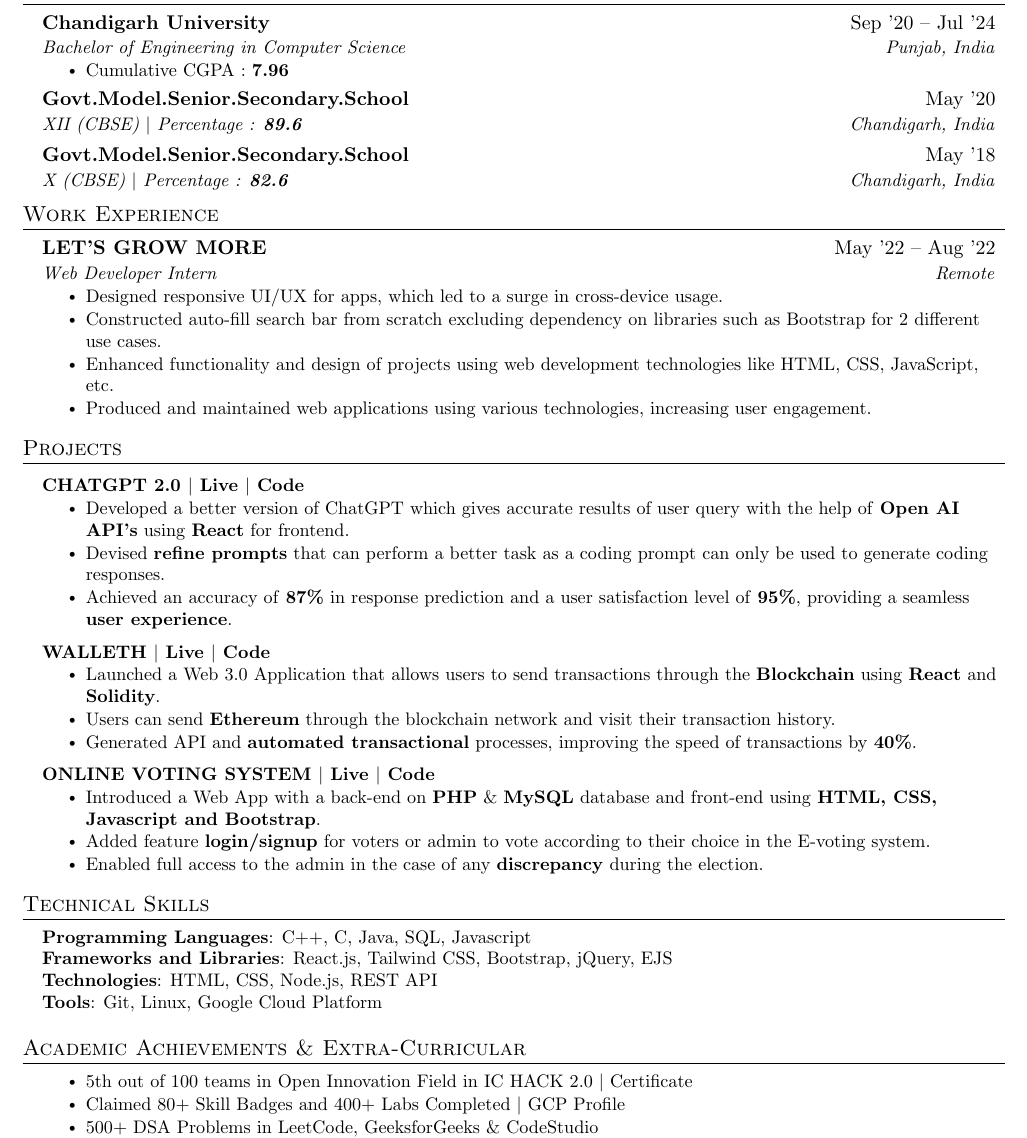
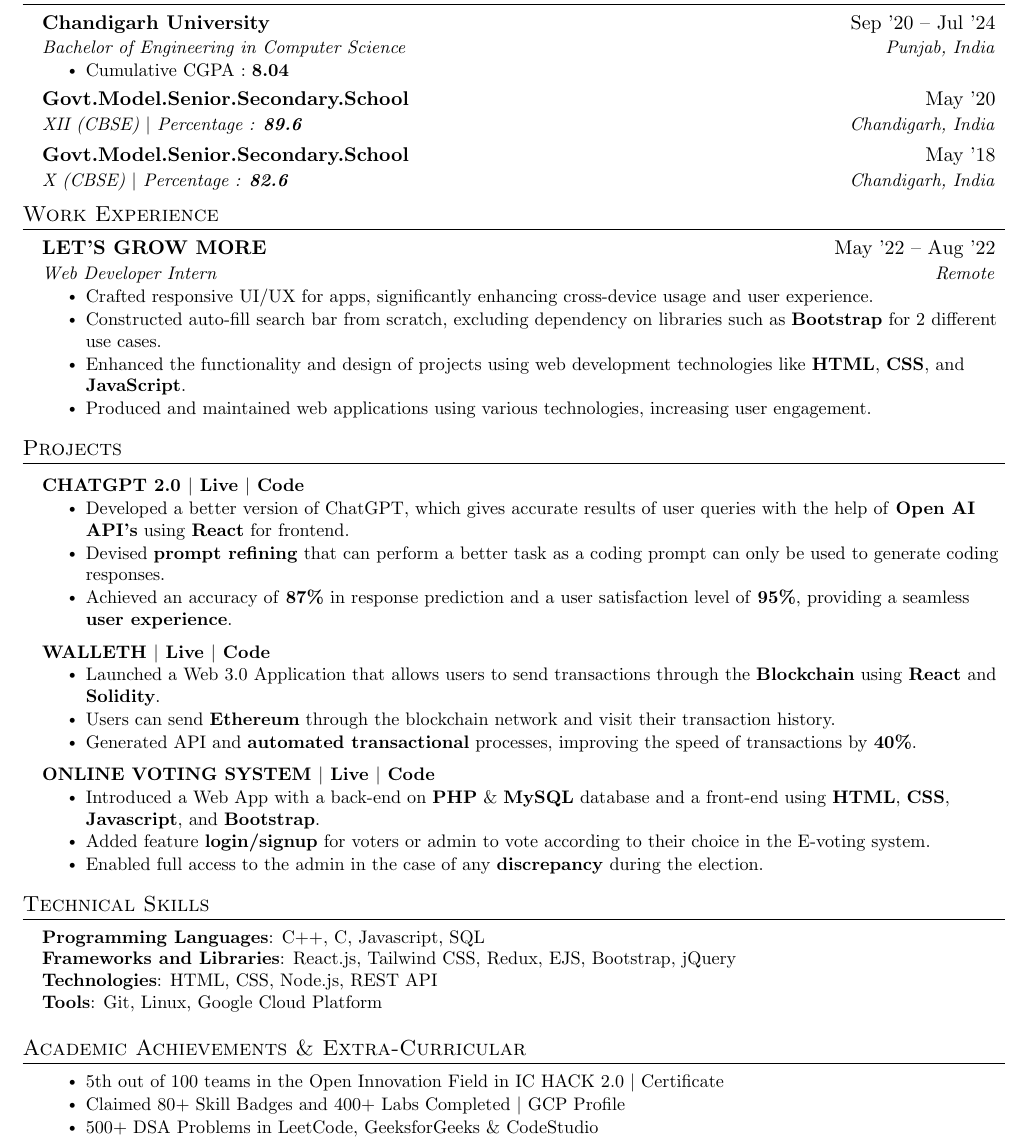
Before and after one commit to tarunbisht-24/resume, a LaTeX CV (resume.tex): part of the page, cut so that both start at the same text. Compiled offline with pdfLaTeX.

Commit message:
Update resume.tex

```diff
--- a/resume.tex
+++ b/resume.tex
@@ -121,7 +121,7 @@
       {Chandigarh University}{Sep '20 -- Jul '24}
       {Bachelor of Engineering in Computer Science}{Punjab, India}
       \resumeItemListStart
-        \resumeItem{Cumulative CGPA : \textbf{7.96}}
+        \resumeItem{Cumulative CGPA : \textbf{8.04}}
         % \resumeItem{Relevant Coursework: Data Structures and Algorithms, Design and Analysis of Algorithms, Object Oriented Programming, Operating System, Database Management System, Computer Networking}
       \resumeItemListEnd
     \resumeSubheading
@@ -139,11 +139,10 @@
       {LET'S GROW MORE}{May '22 -- Aug '22}
       {Web Developer Intern}{Remote}
           \resumeItemListStart
-            \resumeItem{Designed responsive UI/UX for apps, which led to a surge in cross-device usage.}
-            \resumeItem{Constructed auto-fill search bar from scratch excluding dependency on libraries such as Bootstrap for 2 different
+            \resumeItem{Crafted responsive UI/UX for apps, significantly enhancing cross-device usage and user experience.}
+            \resumeItem{Constructed auto-fill search bar from scratch, excluding dependency on libraries such as \textbf{Bootstrap} for 2 different
             use cases.}
-            \resumeItem{Enhanced functionality and design of projects using web development technologies like HTML, CSS, JavaScript,
-             etc.}
+            \resumeItem{Enhanced the functionality and design of projects using web development technologies like \textbf{HTML}, \textbf{CSS}, and \textbf{JavaScript}.}
              \resumeItem{Produced and maintained web applications using various technologies, increasing user engagement.}
              % \resumeItem{Helped with programming utility functions to reduce code repetition.}
           \resumeItemListEnd
@@ -157,8 +156,8 @@
           {\textbf{CHATGPT 2.0 $|$ \href{https://chat-gpt-enhanced.web.app/}{Live} $|$ \href{https://github.com/tarunbisht-24/chatgpt-enhanced}{Code}}}
 
           \resumeItemListStart
-            \resumeItem{Developed a better version of ChatGPT which gives accurate results of user query with the help of \textbf{Open AI API's} using \textbf{React} for frontend.}
-            \resumeItem{Devised \textbf{refine prompts} that can perform a better task as a coding prompt can only be used to generate coding responses.}
+            \resumeItem{Developed a better version of ChatGPT, which gives accurate results of user queries with the help of \textbf{Open AI API's} using \textbf{React} for frontend.}
+            \resumeItem{Devised \textbf{prompt refining} that can perform a better task as a coding prompt can only be used to generate coding responses.}
             \resumeItem{Achieved an accuracy of \textbf{87\%} in response prediction and a user satisfaction level of \textbf{95\%}, providing a seamless \textbf{user experience}.}
           \resumeItemListEnd
 
@@ -175,7 +174,7 @@
           {\textbf{ONLINE VOTING SYSTEM $|$ \href{https://online-voting-system.herokuapp.com/}{Live} $|$ \href{https://github.com/tarunbisht-24/Online-Voting-System}{Code}}}
 
           \resumeItemListStart
-            \resumeItem{Introduced a Web App with a back-end on \textbf{PHP} \& \textbf{MySQL} database and front-end using \textbf{HTML, CSS, Javascript and Bootstrap}.}
+            \resumeItem{Introduced a Web App with a back-end on \textbf{PHP} \& \textbf{MySQL} database and a front-end using \textbf{HTML}, \textbf{CSS}, \textbf{Javascript}, and \textbf{Bootstrap}.}
             \resumeItem{Added feature \textbf{login/signup} for voters or admin to vote according to their choice in the E-voting system.}
             \resumeItem{Enabled full access to the admin in the case of any \textbf{discrepancy} during the election.}
           \resumeItemListEnd
@@ -186,8 +185,8 @@
 \section{Technical Skills}
  \begin{itemize}[leftmargin=0.15in, label={}]
     \small{\item{
-     \textbf{Programming Languages}{: C++, C, Java, SQL, Javascript} \\
-     \textbf{Frameworks and Libraries}{: React.js, Tailwind CSS, Bootstrap, jQuery, EJS} \\
+     \textbf{Programming Languages}{: C++, C, Javascript, SQL} \\
+     \textbf{Frameworks and Libraries}{: React.js, Tailwind CSS, Redux, EJS, Bootstrap, jQuery} \\
      \textbf{Technologies}{: HTML, CSS, Node.js, REST API}\\
      \textbf{Tools}{: Git, Linux, Google Cloud Platform}
     }}
@@ -217,7 +216,7 @@
     \begin{itemize}[leftmargin=0.15in, label={}]
     \small{\item{
     \resumeItemListStart
-  \resumeItem{5th out of 100 teams in Open Innovation Field in IC HACK 2.0 $|$ \href{https://drive.google.com/file/d/1SeL0qU6O4hFTnG8Ef7F7ifKkHy5lRoSG/view?usp=sharing}{Certificate}}
+  \resumeItem{5th out of 100 teams in the Open Innovation Field in IC HACK 2.0 $|$ \href{https://drive.google.com/file/d/1SeL0qU6O4hFTnG8Ef7F7ifKkHy5lRoSG/view?usp=sharing}{Certificate}}
    \resumeItem{Claimed 80+ Skill Badges and 400+ Labs Completed $|$ \href{https://www.cloudskillsboost.google/public_profiles/27c0ba2b-577b-4d32-a506-64591e89e383}{GCP Profile}}
   \resumeItem{500+ DSA Problems in \href{https://leetcode.com/tarunbisht-24/}{LeetCode}, \href{https://auth.geeksforgeeks.org/user/tarunbisht24}{GeeksforGeeks} \& \href{https://www.codingninjas.com/codestudio/profile/a5f5fd68-00b2-4d69-99c9-bfdcee24eee2}{CodeStudio}}
   \resumeItem{4th out of 80 teams in Hackulus Hackathon $|$ \href{https://drive.google.com/file/d/18ciyyMktMdTX3gtiTdu328mGsj4R-QYG/view?usp=sharing}{Certificate}}
```
